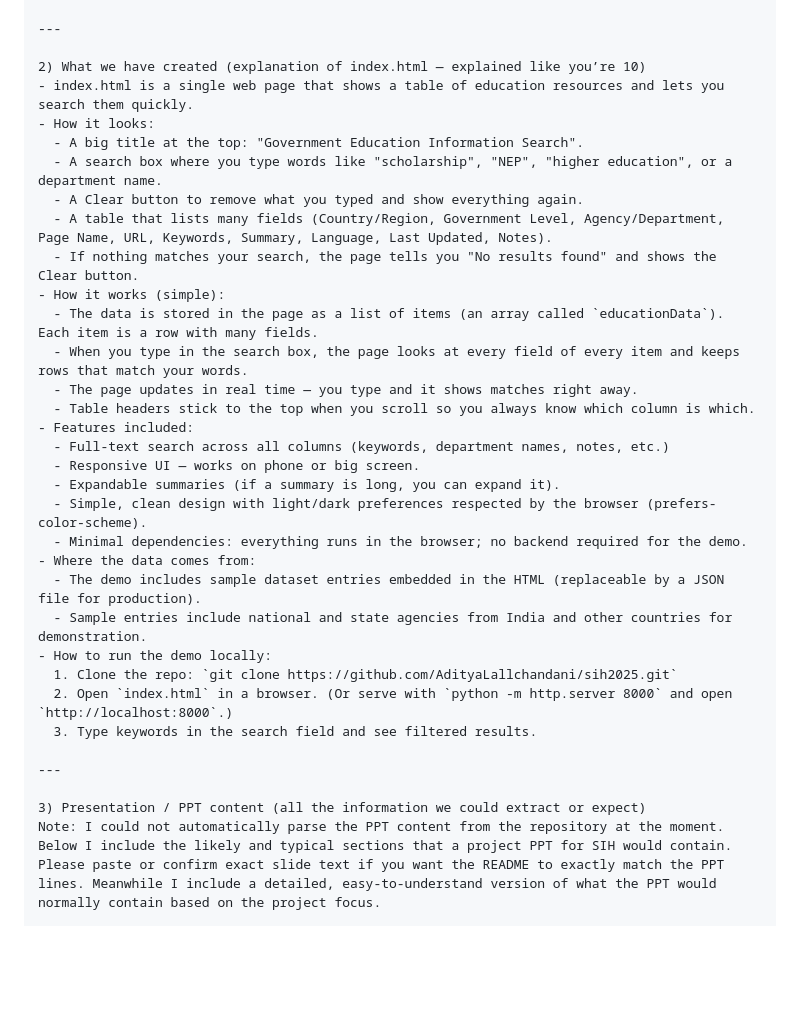
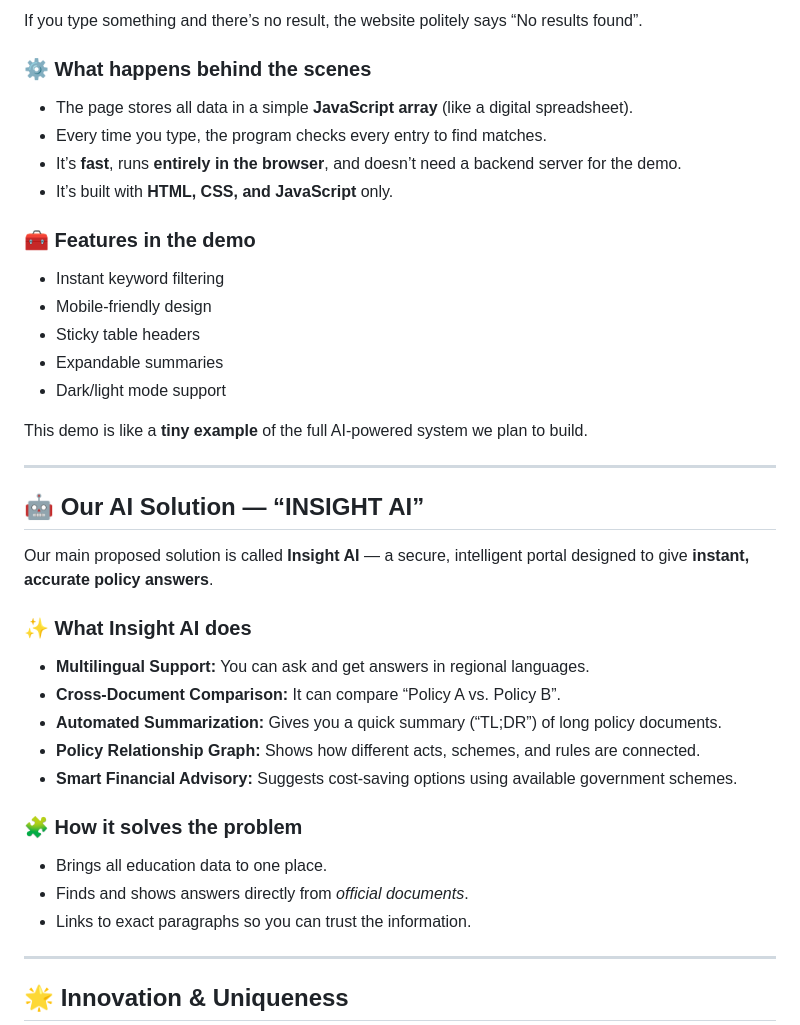
Before and after one commit to AdityaLallchandani/sih2025, a Markdown page: README.md, the part around one of its changes. Drawn GitHub-style; blank space fills up the shorter version.

```diff
--- a/README.md
+++ b/README.md
@@ -33,35 +60,43 @@ Why this problem matters:
+If you type something and there’s no result, the website politely says “No results found”.
+
+### ⚙️ What happens behind the scenes
+
+* The page stores all data in a simple **JavaScript array** (like a digital spreadsheet).
+* Every time you type, the program checks every entry to find matches.
+* It’s **fast**, runs **entirely in the browser**, and doesn’t need a backend server for the demo.
+* It’s built with **HTML, CSS, and JavaScript** only.
+
+### 🧰 Features in the demo
+
+* Instant keyword filtering
+* Mobile-friendly design
+* Sticky table headers
+* Expandable summaries
+* Dark/light mode support
+
+This demo is like a **tiny example** of the full AI-powered system we plan to build.
 
 ---
 
-2) What we have created (explanation of index.html — explained like you’re 10)
-- index.html is a single web page that shows a table of education resources and lets you search them quickly.
-- How it looks:
-  - A big title at the top: "Government Education Information Search".
-  - A search box where you type words like "scholarship", "NEP", "higher education", or a department name.
-  - A Clear button to remove what you typed and show everything again.
-  - A table that lists many fields (Country/Region, Government Level, Agency/Department, Page Name, URL, Keywords, Summary, Language, Last Updated, Notes).
-  - If nothing matches your search, the page tells you "No results found" and shows the Clear button.
-- How it works (simple):
-  - The data is stored in the page as a list of items (an array called `educationData`). Each item is a row with many fields.
-  - When you type in the search box, the page looks at every field of every item and keeps rows that match your words.
-  - The page updates in real time — you type and it shows matches right away.
-  - Table headers stick to the top when you scroll so you always know which column is which.
-- Features included:
-  - Full-text search across all columns (keywords, department names, notes, etc.)
-  - Responsive UI — works on phone or big screen.
-  - Expandable summaries (if a summary is long, you can expand it).
-  - Simple, clean design with light/dark preferences respected by the browser (prefers-color-scheme).
-  - Minimal dependencies: everything runs in the browser; no backend required for the demo.
-- Where the data comes from:
-  - The demo includes sample dataset entries embedded in the HTML (replaceable by a JSON file for production).
-  - Sample entries include national and state agencies from India and other countries for demonstration.
-- How to run the demo locally:
-  1. Clone the repo: `git clone https://github.com/AdityaLallchandani/sih2025.git`
-  2. Open `index.html` in a browser. (Or serve with `python -m http.server 8000` and open `http://localhost:8000`.)
-  3. Type keywords in the search field and see filtered results.
+## 🤖 Our AI Solution — “INSIGHT AI”
+
+Our main proposed solution is called **Insight AI** — a secure, intelligent portal designed to give **instant, accurate policy answers**.
+
+### ✨ What Insight AI does
+
+* **Multilingual Support:** You can ask and get answers in regional languages.
+* **Cross-Document Comparison:** It can compare “Policy A vs. Policy B”.
+* **Automated Summarization:** Gives you a quick summary (“TL;DR”) of long policy documents.
+* **Policy Relationship Graph:** Shows how different acts, schemes, and rules are connected.
+* **Smart Financial Advisory:** Suggests cost-saving options using available government schemes.
+
+### 🧩 How it solves the problem
+
+* Brings all education data to one place.
+* Finds and shows answers directly from *official documents*.
+* Links to exact paragraphs so you can trust the information.
 
 ---
 
-3) Presentation / PPT content (all the information we could extract or expect)
-Note: I could not automatically parse the PPT content from the repository at the moment. Below I include the likely and typical sections that a project PPT for SIH would contain. Please paste or confirm exact slide text if you want the README to exactly match the PPT lines. Meanwhile I include a detailed, easy-to-understand version of what the PPT would normally contain based on the project focus.
+## 🌟 Innovation & Uniqueness
 
```
Also changed, not shown: other parts of README.md (+156 -165 lines).
